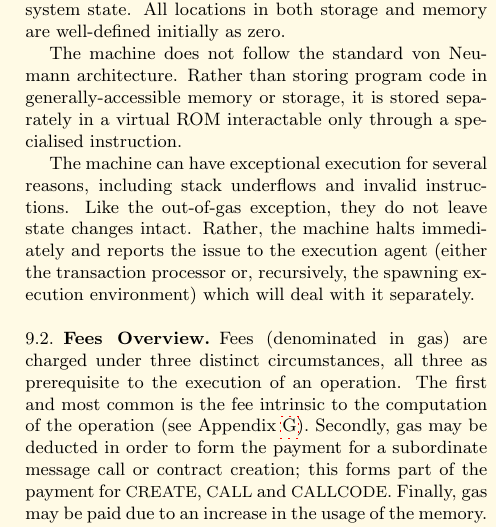
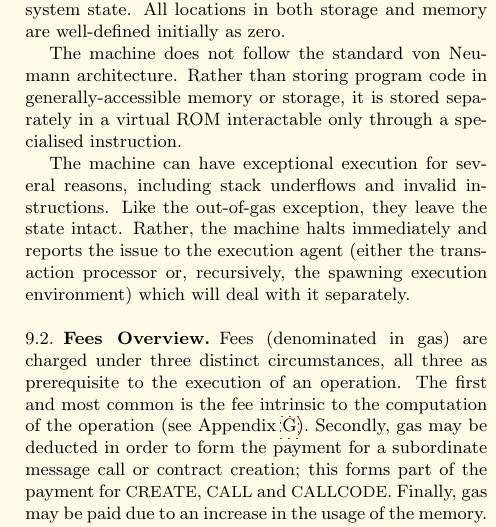
Before and after one commit to ethereum/yellowpaper, a LaTeX paper (Paper.tex): part of one column of page 11 of 37, cut so that both start at the same text. Compiled offline with pdfLaTeX; a LaTeX package or settings file that is missing is left out.

Commit message:
Clearer OOG exception wording, fixes #84
From @SergioDemianLerner

```diff
--- a/Paper.tex
+++ b/Paper.tex
@@ -867,7 +867,7 @@ The EVM is a simple stack-based architecture. The word size of the machine (and
 
 The machine does not follow the standard von Neumann architecture. Rather than storing program code in generally-accessible memory or storage, it is stored separately in a virtual ROM interactable only through a specialised instruction.
 
-The machine can have exceptional execution for several reasons, including stack underflows and invalid instructions. Like the out-of-gas exception, they do not leave state changes intact. Rather, the machine halts immediately and reports the issue to the execution agent (either the transaction processor or, recursively, the spawning execution environment) which will deal with it separately.
+The machine can have exceptional execution for several reasons, including stack underflows and invalid instructions. Like the out-of-gas exception, they leave the state intact. Rather, the machine halts immediately and reports the issue to the execution agent (either the transaction processor or, recursively, the spawning execution environment) which will deal with it separately.
 
 \subsection{Fees Overview}
 
```
